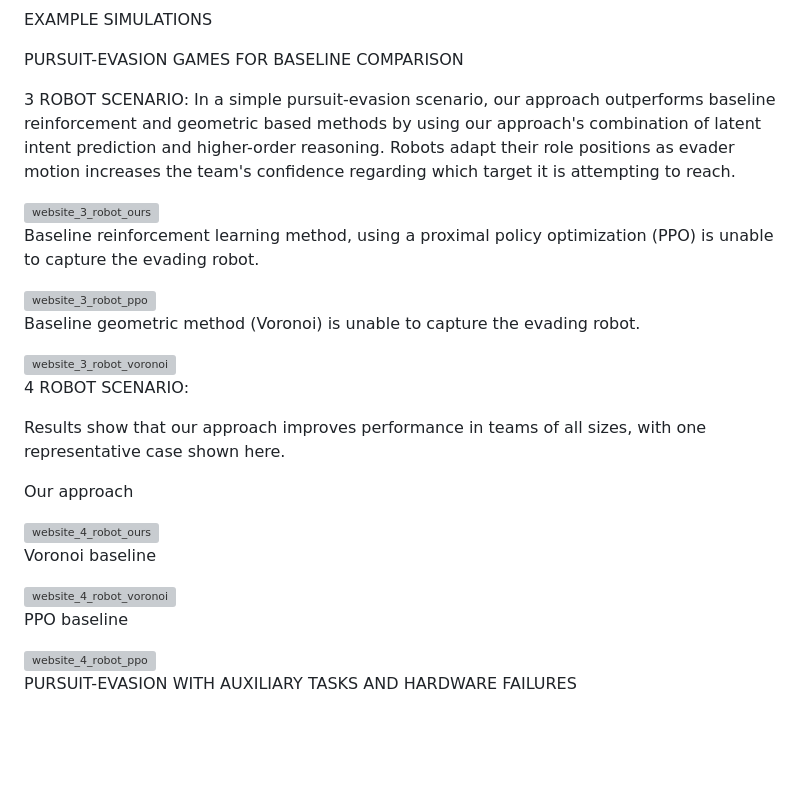
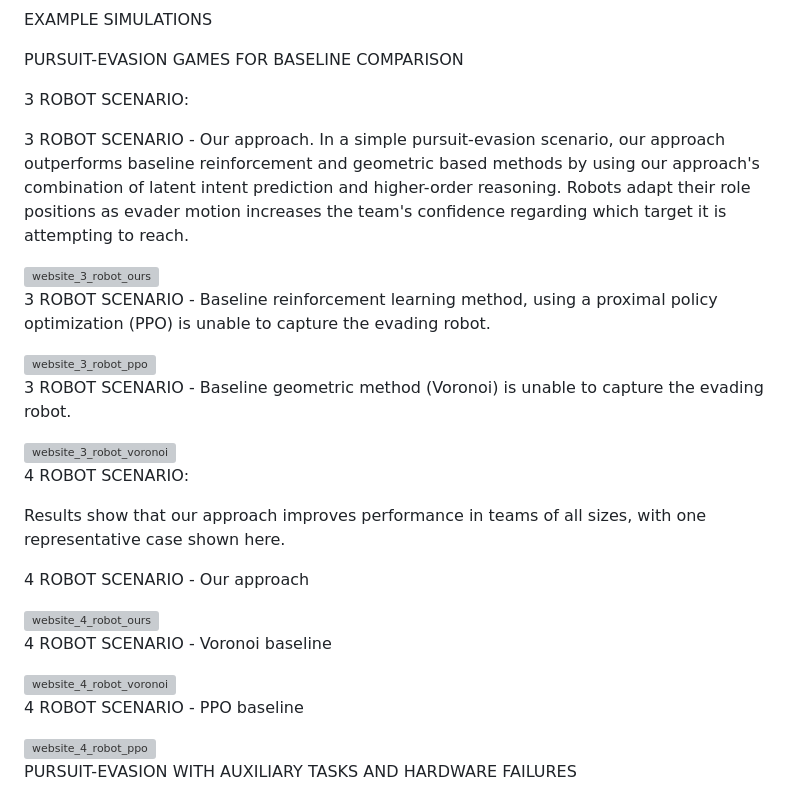
Before and after one commit to Jonreasoner/Dynamic-Role-Coordination, a Markdown page: README.md, the part around the change. Drawn GitHub-style; blank space fills up the shorter version; grey boxes are pictures that could not be loaded.

Commit message:
Enhance README with scenario section headers
Added section headers for clarity in the 3 and 4 robot scenarios.

```diff
--- a/README.md
+++ b/README.md
@@ -11,16 +11,17 @@ EXAMPLE SIMULATIONS
 PURSUIT-EVASION GAMES FOR BASELINE COMPARISON
 
 3 ROBOT SCENARIO:
-In a simple pursuit-evasion scenario, our approach outperforms baseline reinforcement and geometric based methods by using our approach's combination of latent intent prediction and higher-order reasoning. Robots adapt their role positions as evader motion increases the team's confidence regarding which target it is attempting to reach.
+
+3 ROBOT SCENARIO - Our approach. In a simple pursuit-evasion scenario, our approach outperforms baseline reinforcement and geometric based methods by using our approach's combination of latent intent prediction and higher-order reasoning. Robots adapt their role positions as evader motion increases the team's confidence regarding which target it is attempting to reach.
 
 <img width="850" height="850" alt="website_3_robot_ours" src="https://github.com/user-attachments/assets/9fbf31b6-6956-422c-8aa4-2bbd548f5907" />
 
 
-Baseline reinforcement learning method, using a proximal policy optimization (PPO) is unable to capture the evading robot.
+3 ROBOT SCENARIO - Baseline reinforcement learning method, using a proximal policy optimization (PPO) is unable to capture the evading robot.
 
 <img width="750" height="650" alt="website_3_robot_ppo" src="https://github.com/user-attachments/assets/b9e92006-ae39-4c65-a155-c962ff381749" />
 
-Baseline geometric method (Voronoi) is unable to capture the evading robot.
+3 ROBOT SCENARIO - Baseline geometric method (Voronoi) is unable to capture the evading robot.
 
 <img width="750" height="650" alt="website_3_robot_voronoi" src="https://github.com/user-attachments/assets/551e9dbd-63df-4a96-9a47-0403bb246ff1" />
 
@@ -28,15 +29,15 @@ Baseline geometric method (Voronoi) is unable to capture the evading robot.
 
 Results show that our approach improves performance in teams of all sizes, with one representative case shown here.
 
-Our approach
+4 ROBOT SCENARIO - Our approach
 
 <img width="850" height="850" alt="website_4_robot_ours" src="https://github.com/user-attachments/assets/f8917797-75c4-4b75-aa98-ad37fe98ec53" />
 
-Voronoi baseline
+4 ROBOT SCENARIO - Voronoi baseline
 
 <img width="750" height="650" alt="website_4_robot_voronoi" src="https://github.com/user-attachments/assets/426db504-aff5-470e-8bc8-6ca3287666bb" />
 
-PPO baseline
+4 ROBOT SCENARIO - PPO baseline
 
 <img width="750" height="650" alt="website_4_robot_ppo" src="https://github.com/user-attachments/assets/8998a029-7e8b-48fb-8fe1-cb67fa672292" />
 
```
